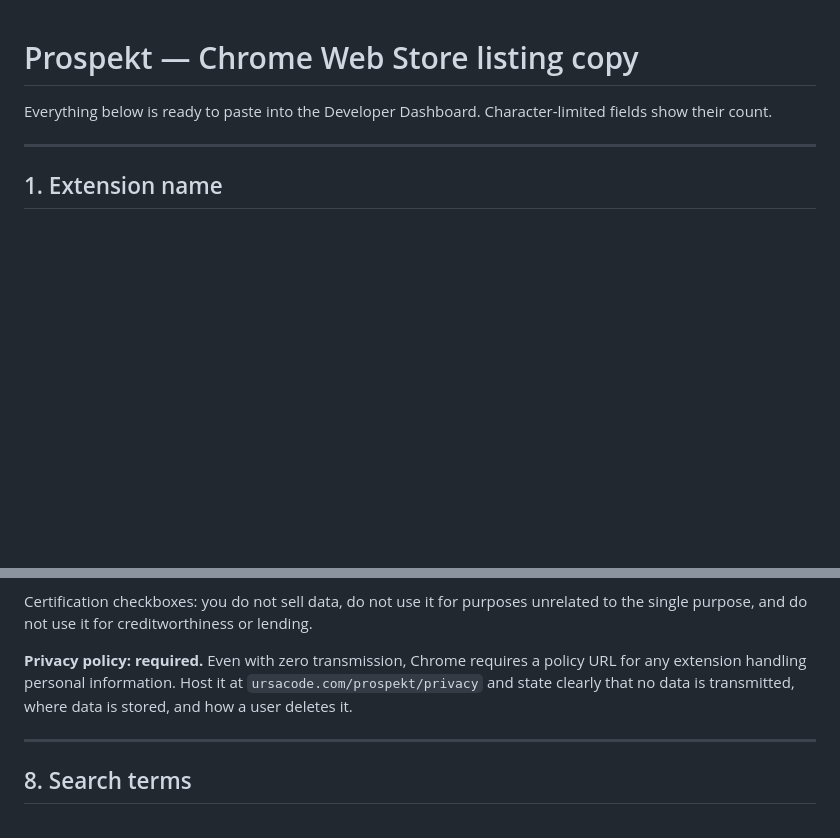
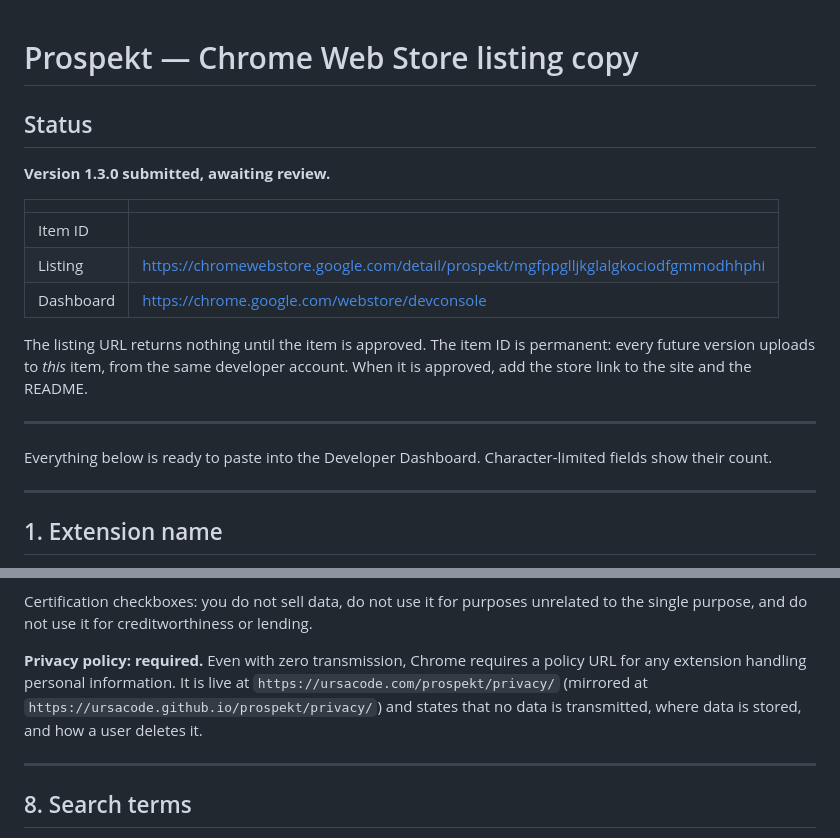
Before and after one commit to UrsaCode/prospekt, a Markdown page: docs/store/LISTING.md, 2 parts joined by grey strips. GitHub-like rendering; blank space fills up the shorter version.

```diff
--- a/docs/store/LISTING.md
+++ b/docs/store/LISTING.md
@@ -1,4 +1,20 @@
 # Prospekt — Chrome Web Store listing copy
+
+## Status
+
+**Version 1.3.0 submitted, awaiting review.**
+
+| | |
+|---|---|
+| Item ID |  |
+| Listing | https://chromewebstore.google.com/detail/prospekt/mgfppglljkglalgkociodfgmmodhhphi |
+| Dashboard | https://chrome.google.com/webstore/devconsole |
+
+The listing URL returns nothing until the item is approved. The item ID is
+permanent: every future version uploads to *this* item, from the same developer
+account. When it is approved, add the store link to the site and the README.
+
+---
 
 Everything below is ready to paste into the Developer Dashboard. Character-limited
 fields show their count.
@@ -237,9 +253,10 @@ Certification checkboxes: you do not sell data, do not use it for purposes
 unrelated to the single purpose, and do not use it for creditworthiness or lending.
 
 **Privacy policy: required.** Even with zero transmission, Chrome requires a
-policy URL for any extension handling personal information. Host it at
-`ursacode.com/prospekt/privacy` and state clearly that no data is transmitted,
-where data is stored, and how a user deletes it.
+policy URL for any extension handling personal information. It is live at
+`https://ursacode.com/prospekt/privacy/` (mirrored at
+`https://ursacode.github.io/prospekt/privacy/`) and states that no data is
+transmitted, where data is stored, and how a user deletes it.
 
 ---
 
```
Also changed, not shown: other parts of docs/store/LISTING.md (+3 -3 lines).
